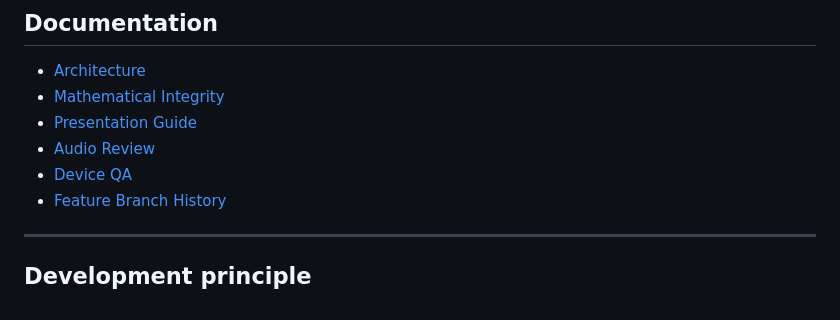
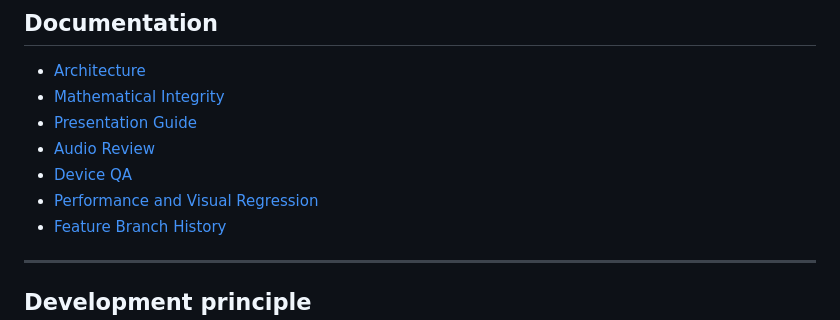
Before and after one commit to Diannn3/math-music-proj, a Markdown page: README.md, the part around the change. Rendered like a GitHub page.

Commit message:
docs(perf): link release performance policy

```diff
--- a/README.md
+++ b/README.md
@@ -314,6 +314,7 @@ Read: **[Mathematical Integrity](docs/MATHEMATICAL_INTEGRITY.md)**
 - [Presentation Guide](docs/PRESENTATION.md)
 - [Audio Review](docs/AUDIO_REVIEW.md)
 - [Device QA](docs/DEVICE_QA.md)
+- [Performance and Visual Regression](docs/PERFORMANCE.md)
 - [Feature Branch History](docs/BRANCH_HISTORY.md)
 
 ---
```
